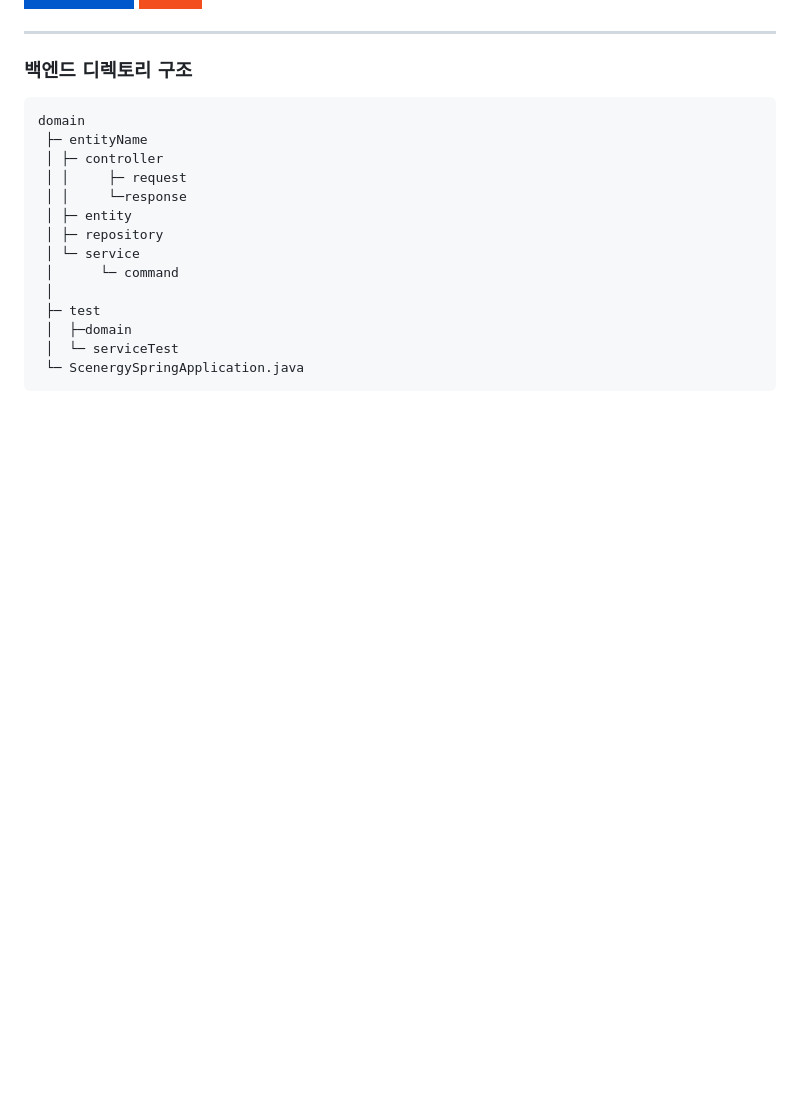
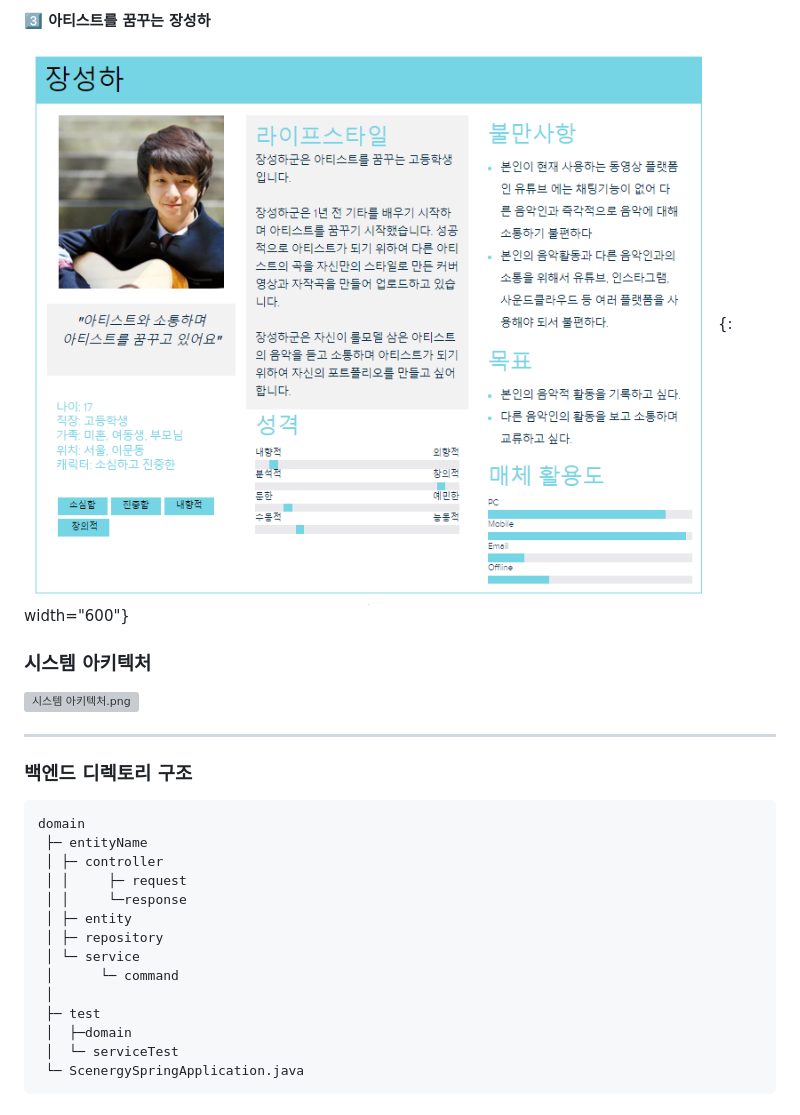
Before and after one commit to bluepeng9/scenergy, a Markdown page: README.md, the part around the change printed below. Drawn GitHub-style; badges without logos; blank space fills up the shorter version; grey boxes are pictures that could not be loaded.

```diff
--- a/README.md
+++ b/README.md
@@ -57,3 +72,8 @@ SCENE:RGY 서비스를 사용하면, 원하는 뮤지션과 더 쉽고 빠르게
+#### 3️⃣ 아티스트를 꿈꾸는 장성하
+![페르소나_장성하.png](./docs/images/페르소나_장성하.png){: width="600"}
+
+### 시스템 아키텍처
+![시스템 아키텍처.png](docs%2Fimages%2F%EC%8B%9C%EC%8A%A4%ED%85%9C%20%EC%95%84%ED%82%A4%ED%85%8D%EC%B2%98.png)
 
 ---
 ### 백엔드 디렉토리 구조
```
Also changed, not shown: other parts of README.md (+24 -10 lines), docs/시퀀스다이어그램.md (deleted, +0 -10 lines).
